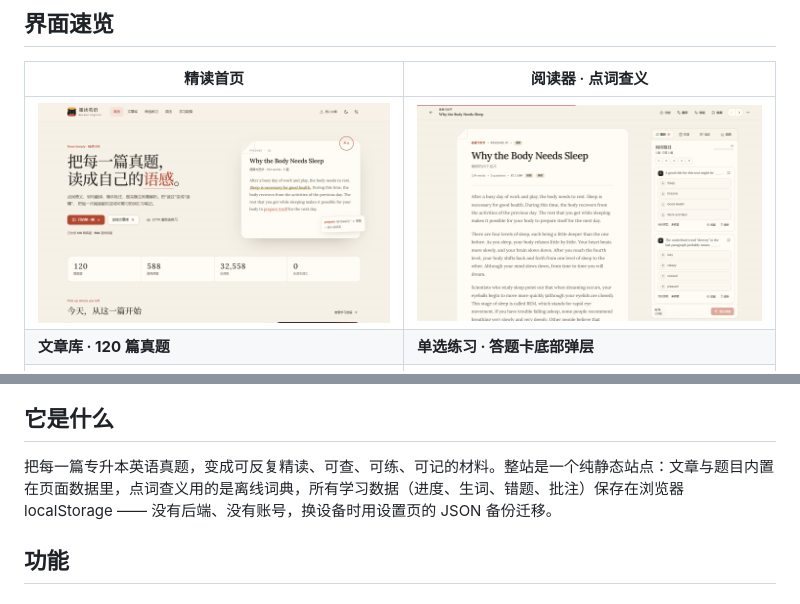
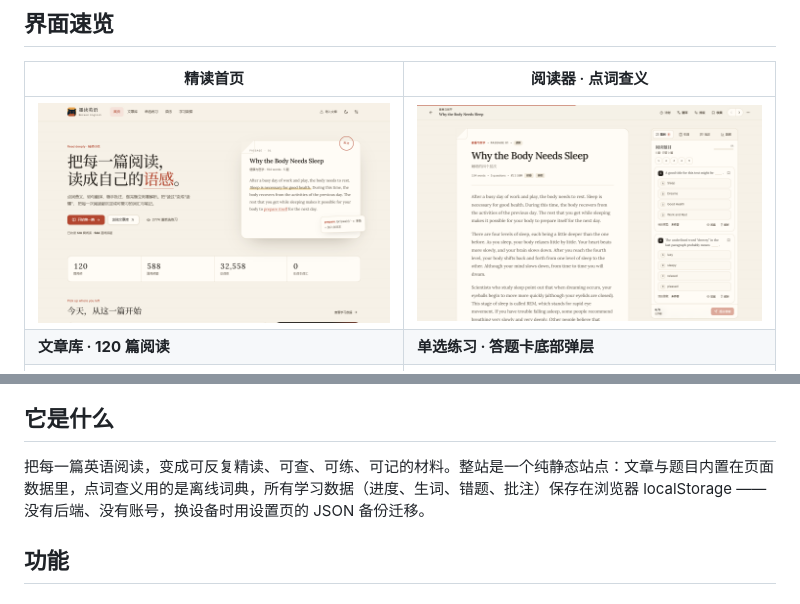
Before and after one commit to CheShiping/English-practicing, a Markdown page: README.md, 2 parts joined by grey strips. GitHub-like rendering; pictures changed too: assets/readme/shot-home.png.

```diff
--- a/README.md
+++ b/README.md
@@ -14,8 +14,8 @@
 
 | 精读首页 | 阅读器 · 点词查义 |
 | --- | --- |
-| ![首页：真题精读样张、今日目标与学习统计](assets/readme/shot-home.png) | ![阅读器：左侧正文与右侧答题面板](assets/readme/shot-reader.png) |
-| **文章库 · 120 篇真题** | **单选练习 · 答题卡底部弹层** |
+| ![首页：精读样张、今日目标与学习统计](assets/readme/shot-home.png) | ![阅读器：左侧正文与右侧答题面板](assets/readme/shot-reader.png) |
+| **文章库 · 120 篇阅读** | **单选练习 · 答题卡底部弹层** |
 | ![文章库：按题材分类，显示词数、题量与难度](assets/readme/shot-library.png) | ![单选练习：2774 题即时判分，答题卡从底部弹出](assets/readme/shot-practice.png) |
 
 <p align="center">
@@ -24,7 +24,7 @@
 
 ## 它是什么
 
-把每一篇专升本英语真题，变成可反复精读、可查、可练、可记的材料。整站是一个纯静态站点：文章与题目内置在页面数据里，点词查义用的是离线词典，所有学习数据（进度、生词、错题、批注）保存在浏览器 localStorage —— 没有后端、没有账号，换设备时用设置页的 JSON 备份迁移。
+把每一篇英语阅读，变成可反复精读、可查、可练、可记的材料。整站是一个纯静态站点：文章与题目内置在页面数据里，点词查义用的是离线词典，所有学习数据（进度、生词、错题、批注）保存在浏览器 localStorage —— 没有后端、没有账号，换设备时用设置页的 JSON 备份迁移。
 
 ## 功能
 
```
Also changed, not shown: other parts of README.md (+1 -1 lines), 7 other files.
